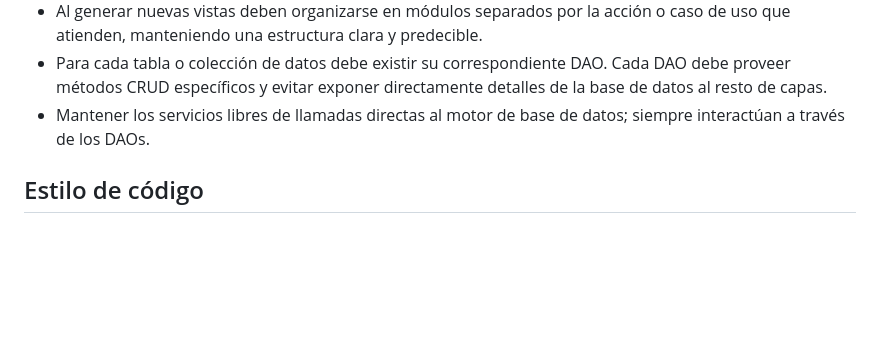
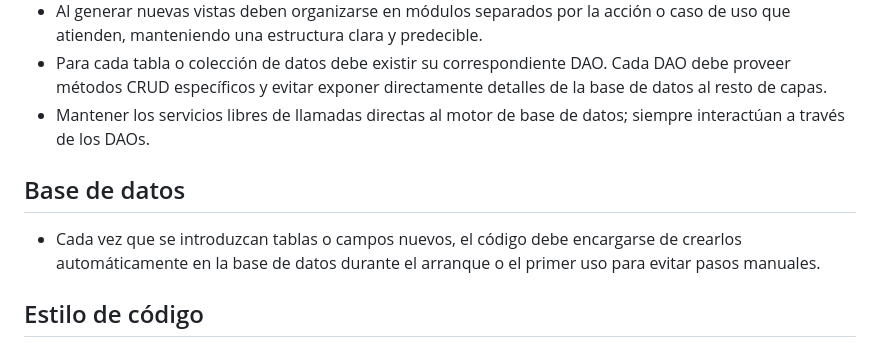
Before and after one commit to Ulises232/webtest_recorder_player, a Markdown page: AGENTS.md, the part around the change. GitHub-like rendering; blank space fills up the shorter version.

Commit message:
Document automatic DB schema provisioning in guidelines

```diff
--- a/AGENTS.md
+++ b/AGENTS.md
@@ -9,6 +9,9 @@ Estas indicaciones aplican a todo el repositorio.
 - Al generar nuevas vistas deben organizarse en módulos separados por la acción o caso de uso que atienden, manteniendo una estructura clara y predecible.
 - Para cada tabla o colección de datos debe existir su correspondiente DAO. Cada DAO debe proveer métodos CRUD específicos y evitar exponer directamente detalles de la base de datos al resto de capas.
 - Mantener los servicios libres de llamadas directas al motor de base de datos; siempre interactúan a través de los DAOs.
+
+## Base de datos
+- Cada vez que se introduzcan tablas o campos nuevos, el código debe encargarse de crearlos automáticamente en la base de datos durante el arranque o el primer uso para evitar pasos manuales.
 
 ## Estilo de código
 - Los nombres de variables, funciones, propiedades y métodos deben declararse usando `camelCase`.
```
Also changed, not shown: CHANGELOG.md (+1 -0 lines).
